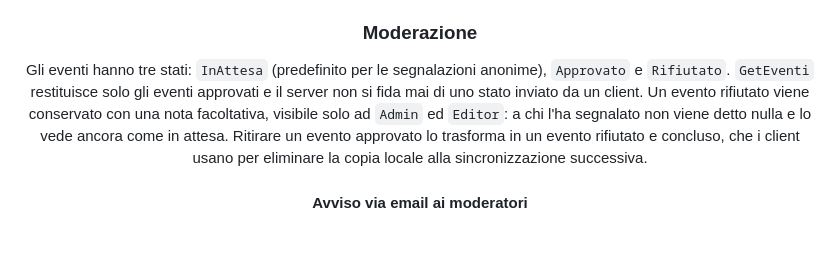
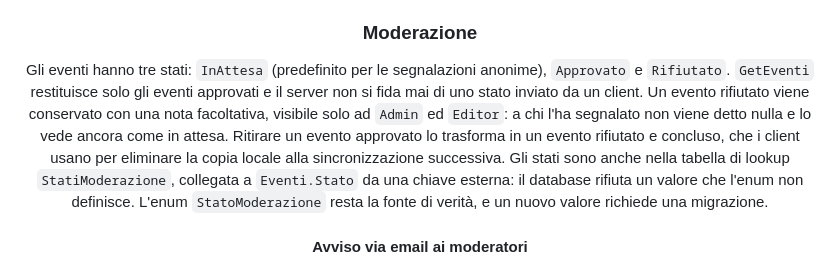
Before and after one commit to AngeloDotNet/SagreEventi.SQLServer, a Markdown page: README.md, the part around the change. Drawn GitHub-style; blank space fills up the shorter version.

Commit message:
docs(moderation): document the StatiModerazione table
The moderation section of the README says that the states are also a lookup
table referenced by Eventi.Stato, so that the next developer knows that a new
enum value needs a migration and not only a code change.

Co-Authored-By: Claude Haiku 5.5 <noreply@anthropic.com>

```diff
--- a/README.md
+++ b/README.md
@@ -54,7 +54,7 @@ Perché questo stack:
 
 ### Moderazione
 
-Gli eventi hanno tre stati: `InAttesa` (predefinito per le segnalazioni anonime), `Approvato` e `Rifiutato`. `GetEventi` restituisce solo gli eventi approvati e il server non si fida mai di uno stato inviato da un client. Un evento rifiutato viene conservato con una nota facoltativa, visibile solo ad `Admin` ed `Editor`: a chi l'ha segnalato non viene detto nulla e lo vede ancora come in attesa. Ritirare un evento approvato lo trasforma in un evento rifiutato e concluso, che i client usano per eliminare la copia locale alla sincronizzazione successiva.
+Gli eventi hanno tre stati: `InAttesa` (predefinito per le segnalazioni anonime), `Approvato` e `Rifiutato`. `GetEventi` restituisce solo gli eventi approvati e il server non si fida mai di uno stato inviato da un client. Un evento rifiutato viene conservato con una nota facoltativa, visibile solo ad `Admin` ed `Editor`: a chi l'ha segnalato non viene detto nulla e lo vede ancora come in attesa. Ritirare un evento approvato lo trasforma in un evento rifiutato e concluso, che i client usano per eliminare la copia locale alla sincronizzazione successiva. Gli stati sono anche nella tabella di lookup `StatiModerazione`, collegata a `Eventi.Stato` da una chiave esterna: il database rifiuta un valore che l'enum non definisce. L'enum `StatoModerazione` resta la fonte di verità, e un nuovo valore richiede una migrazione.
 
 #### Avviso via email ai moderatori
 
```
